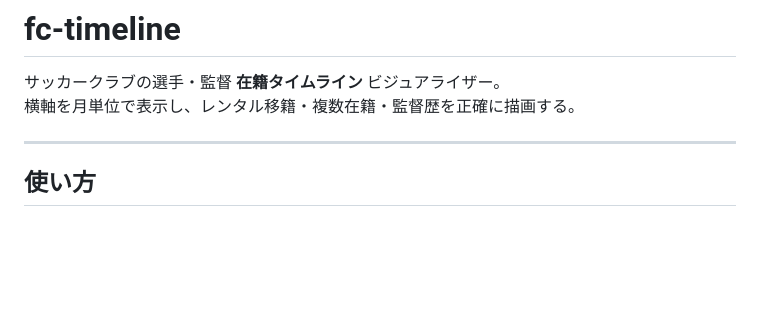
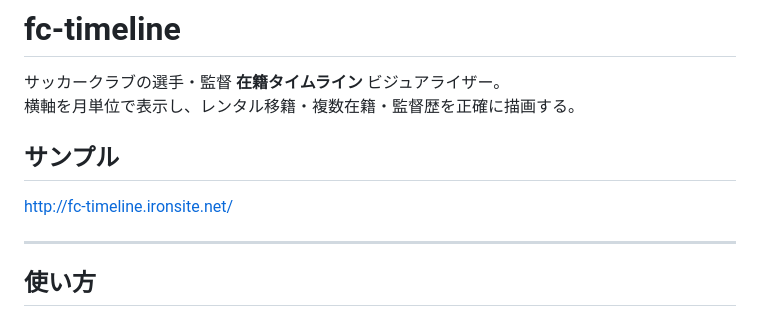
Before and after one commit to NAKADANobuhiro/fc-timeline, a Markdown page: README.md, the part around the change. Drawn GitHub-style; blank space fills up the shorter version.

Commit message:
Add sample link to README
Added sample link for the timeline visualizer.

```diff
--- a/README.md
+++ b/README.md
@@ -2,6 +2,10 @@
 
 サッカークラブの選手・監督 **在籍タイムライン** ビジュアライザー。
 横軸を月単位で表示し、レンタル移籍・複数在籍・監督歴を正確に描画する。
+
+## サンプル
+
+http://fc-timeline.ironsite.net/
 
 ---
 
```
